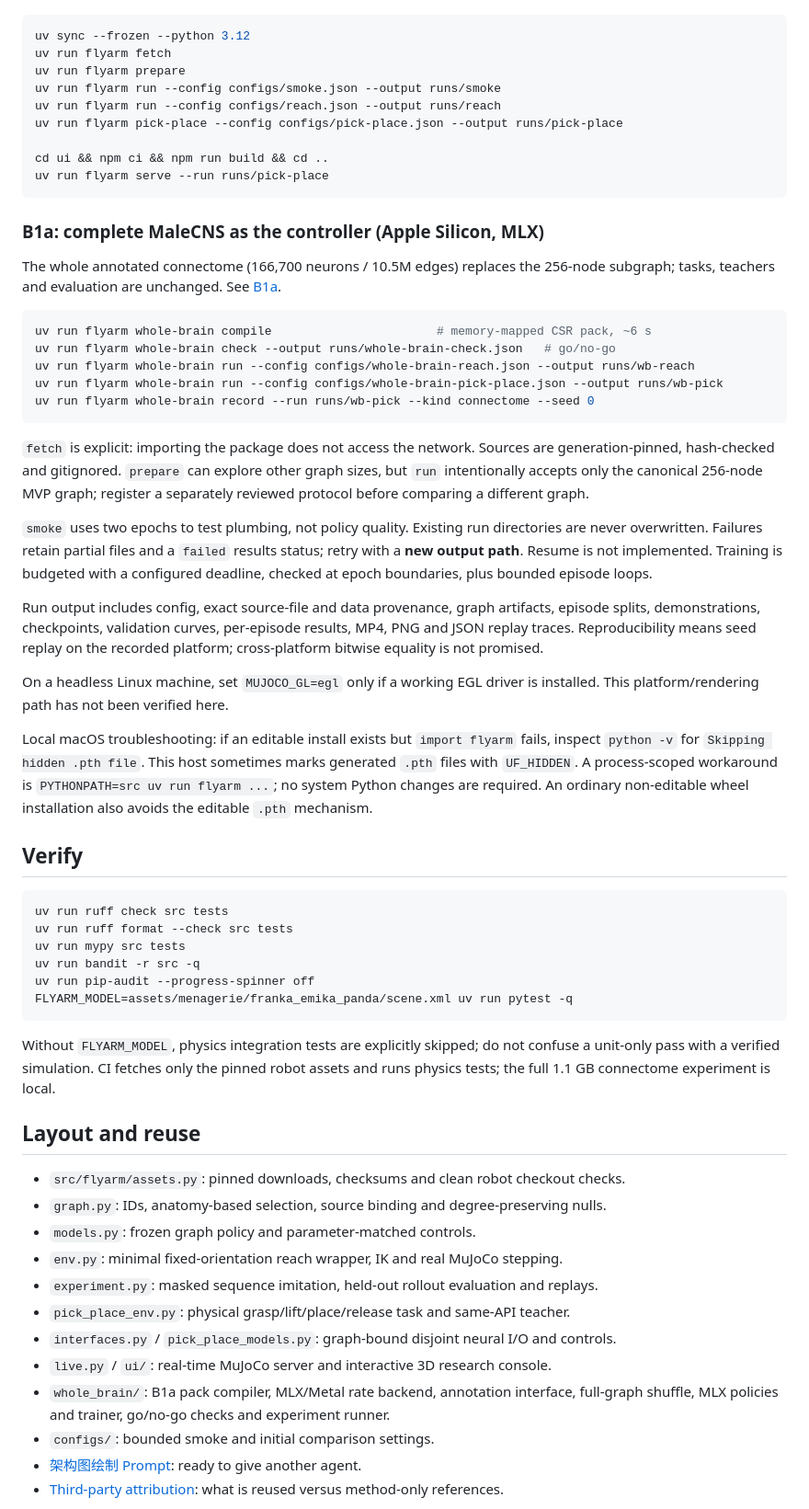
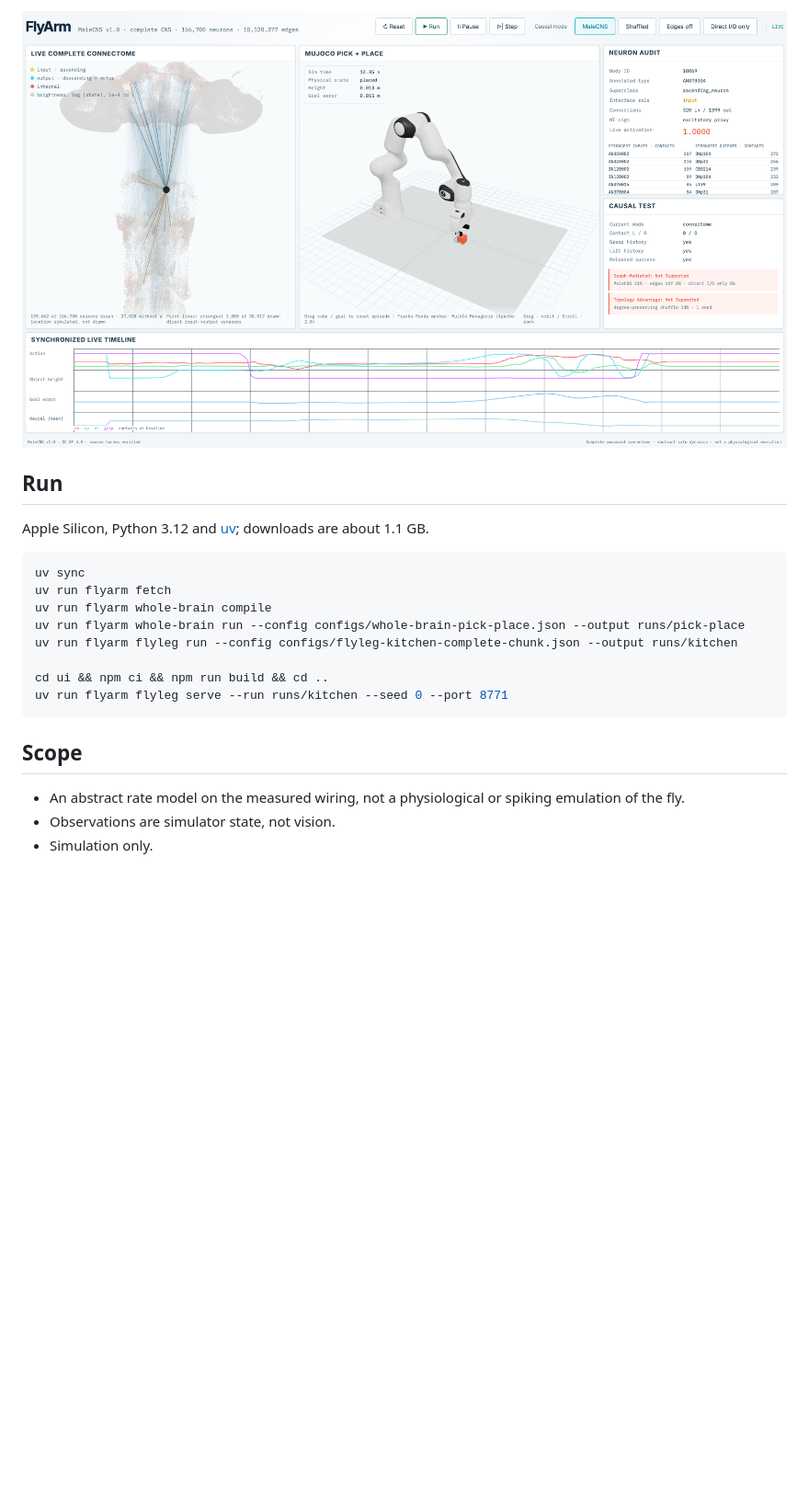
Before and after one commit to yusenthebot/FlyArm, a Markdown page: README.md, the part around the change printed below. Shown: that part at 92% size. Rendered like a GitHub page; pictures changed too: docs/images/ui-pick-place.png (added); blank space fills up the shorter version.

````diff
--- a/README.md
+++ b/README.md
@@ -41,81 +40,23 @@ for connectome exports plus Panda assets; graph preparation benefits from ample
+![Pick-and-place live view](docs/images/ui-pick-place.png)
+
+## Run
+
+Apple Silicon, Python 3.12 and [uv](https://docs.astral.sh/uv/); downloads are about 1.1 GB.
 
 ```bash
-uv sync --frozen --python 3.12
+uv sync
 uv run flyarm fetch
-uv run flyarm prepare
-uv run flyarm run --config configs/smoke.json --output runs/smoke
-uv run flyarm run --config configs/reach.json --output runs/reach
-uv run flyarm pick-place --config configs/pick-place.json --output runs/pick-place
+uv run flyarm whole-brain compile
+uv run flyarm whole-brain run --config configs/whole-brain-pick-place.json --output runs/pick-place
+uv run flyarm flyleg run --config configs/flyleg-kitchen-complete-chunk.json --output runs/kitchen
 
 cd ui && npm ci && npm run build && cd ..
-uv run flyarm serve --run runs/pick-place
+uv run flyarm flyleg serve --run runs/kitchen --seed 0 --port 8771
 ```
 
-### B1a: complete MaleCNS as the controller (Apple Silicon, MLX)
+## Scope
 
-The whole annotated connectome (166,700 neurons / 10.5M edges) replaces the 256-node
-subgraph; tasks, teachers and evaluation are unchanged. See [B1a](docs/WHOLE_BRAIN.md).
+- An abstract rate model on the measured wiring, not a physiological or spiking emulation of the fly.
+- Observations are simulator state, not vision.
+- Simulation only.
 
-```bash
-uv run flyarm whole-brain compile                       # memory-mapped CSR pack, ~6 s
-uv run flyarm whole-brain check --output runs/whole-brain-check.json   # go/no-go
-uv run flyarm whole-brain run --config configs/whole-brain-reach.json --output runs/wb-reach
-uv run flyarm whole-brain run --config configs/whole-brain-pick-place.json --output runs/wb-pick
-uv run flyarm whole-brain record --run runs/wb-pick --kind connectome --seed 0
-```
-
-`fetch` is explicit: importing the package does not access the network. Sources are
-generation-pinned, hash-checked and gitignored. `prepare` can explore other graph
-sizes, but `run` intentionally accepts only the canonical 256-node MVP graph;
-register a separately reviewed protocol before comparing a different graph.
-
-`smoke` uses two epochs to test plumbing, not policy quality. Existing run directories
-are never overwritten. Failures retain partial files and a `failed` results status;
-retry with a **new output path**. Resume is not implemented. Training is budgeted
-with a configured deadline, checked at epoch boundaries, plus bounded episode loops.
-
-Run output includes config, exact source-file and data provenance, graph artifacts,
-episode splits, demonstrations, checkpoints, validation curves, per-episode results,
-MP4, PNG and JSON replay traces. Reproducibility means seed replay on the recorded
-platform; cross-platform bitwise equality is not promised.
-
-On a headless Linux machine, set `MUJOCO_GL=egl` only if a working EGL driver is
-installed. This platform/rendering path has not been verified here.
-
-Local macOS troubleshooting: if an editable install exists but `import flyarm`
-fails, inspect `python -v` for `Skipping hidden .pth file`. This host sometimes
-marks generated `.pth` files with `UF_HIDDEN`. A process-scoped workaround is
-`PYTHONPATH=src uv run flyarm ...`; no system Python changes are required. An ordinary
-non-editable wheel installation also avoids the editable `.pth` mechanism.
-
-## Verify
-
-```bash
-uv run ruff check src tests
-uv run ruff format --check src tests
-uv run mypy src tests
-uv run bandit -r src -q
-uv run pip-audit --progress-spinner off
-FLYARM_MODEL=assets/menagerie/franka_emika_panda/scene.xml uv run pytest -q
-```
-
-Without `FLYARM_MODEL`, physics integration tests are explicitly skipped; do not
-confuse a unit-only pass with a verified simulation. CI fetches only the pinned
-robot assets and runs physics tests; the full 1.1 GB connectome experiment is local.
-
-## Layout and reuse
-
-- `src/flyarm/assets.py`: pinned downloads, checksums and clean robot checkout checks.
-- `graph.py`: IDs, anatomy-based selection, source binding and degree-preserving nulls.
-- `models.py`: frozen graph policy and parameter-matched controls.
-- `env.py`: minimal fixed-orientation reach wrapper, IK and real MuJoCo stepping.
-- `experiment.py`: masked sequence imitation, held-out rollout evaluation and replays.
-- `pick_place_env.py`: physical grasp/lift/place/release task and same-API teacher.
-- `interfaces.py` / `pick_place_models.py`: graph-bound disjoint neural I/O and controls.
-- `live.py` / `ui/`: real-time MuJoCo server and interactive 3D research console.
-- `whole_brain/`: B1a pack compiler, MLX/Metal rate backend, annotation interface,
-  full-graph shuffle, MLX policies and trainer, go/no-go checks and experiment runner.
-- `configs/`: bounded smoke and initial comparison settings.
-- [架构图绘制 Prompt](docs/ARCHITECTURE_PROMPT.zh.md): ready to give another agent.
-- [Third-party attribution](THIRD_PARTY.md): what is reused versus method-only references.
-
````
Also changed, not shown: other parts of README.md (+33 -45 lines), docs/images/pick-place-rollout.png (added), docs/images/ui-kitchen.png (added).
